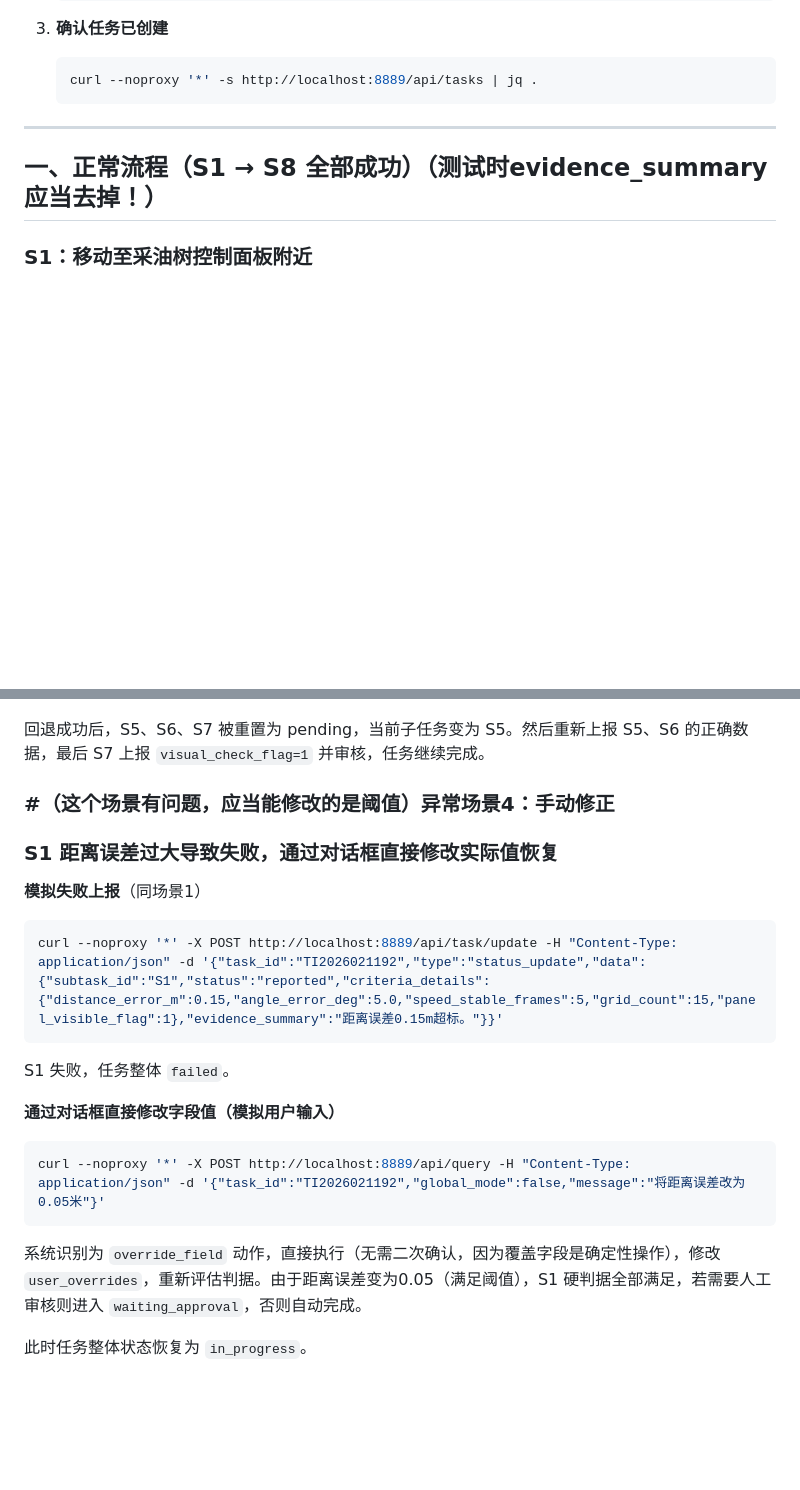
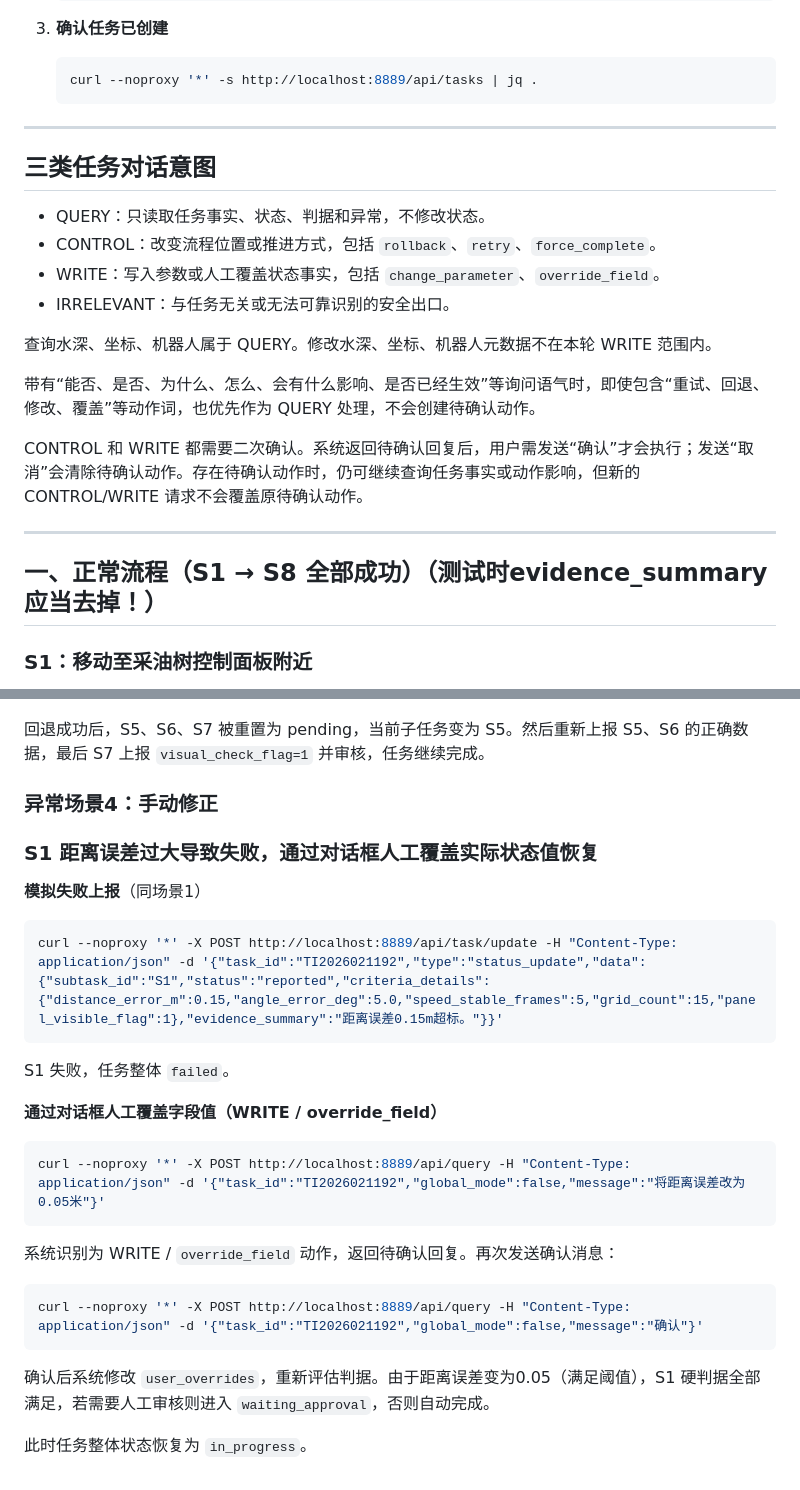
Before and after one commit to king050611/SEAgent2.0, a Markdown page: README.md, 2 parts joined by grey strips. GitHub-like rendering; blank space fills up the shorter version.

Commit message:
Document conversation intent boundaries

````diff
--- a/README.md
+++ b/README.md
@@ -17,6 +17,21 @@ python run.py
    ```bash
    curl --noproxy '*' -s http://localhost:8889/api/tasks | jq .
    ```
+
+---
+
+## 三类任务对话意图
+
+- QUERY：只读取任务事实、状态、判据和异常，不修改状态。
+- CONTROL：改变流程位置或推进方式，包括 `rollback`、`retry`、`force_complete`。
+- WRITE：写入参数或人工覆盖状态事实，包括 `change_parameter`、`override_field`。
+- IRRELEVANT：与任务无关或无法可靠识别的安全出口。
+
+查询水深、坐标、机器人属于 QUERY。修改水深、坐标、机器人元数据不在本轮 WRITE 范围内。
+
+带有“能否、是否、为什么、怎么、会有什么影响、是否已经生效”等询问语气时，即使包含“重试、回退、修改、覆盖”等动作词，也优先作为 QUERY 处理，不会创建待确认动作。
+
+CONTROL 和 WRITE 都需要二次确认。系统返回待确认回复后，用户需发送“确认”才会执行；发送“取消”会清除待确认动作。存在待确认动作时，仍可继续查询任务事实或动作影响，但新的 CONTROL/WRITE 请求不会覆盖原待确认动作。
 
 ---
 
@@ -173,9 +188,9 @@ curl --noproxy '*' -X POST http://localhost:8889/api/query -H "Content-Type: app
 
 回退成功后，S5、S6、S7 被重置为 pending，当前子任务变为 S5。然后重新上报 S5、S6 的正确数据，最后 S7 上报 `visual_check_flag=1` 并审核，任务继续完成。
 
-### #（这个场景有问题，应当能修改的是阈值）异常场景4：手动修正
+### 异常场景4：手动修正
 
-### S1 距离误差过大导致失败，通过对话框直接修改实际值恢复
+### S1 距离误差过大导致失败，通过对话框人工覆盖实际状态值恢复
 
 **模拟失败上报**（同场景1）
 
@@ -185,12 +200,18 @@ curl --noproxy '*' -X POST http://localhost:8889/api/task/update -H "Content-Typ
 
 S1 失败，任务整体 `failed`。
 
-**通过对话框直接修改字段值（模拟用户输入）**
+**通过对话框人工覆盖字段值（WRITE / override_field）**
 
 ```bash
 curl --noproxy '*' -X POST http://localhost:8889/api/query -H "Content-Type: application/json" -d '{"task_id":"TI2026021192","global_mode":false,"message":"将距离误差改为0.05米"}'
 ```
 
-系统识别为 `override_field` 动作，直接执行（无需二次确认，因为覆盖字段是确定性操作），修改 `user_overrides`，重新评估判据。由于距离误差变为0.05（满足阈值），S1 硬判据全部满足，若需要人工审核则进入 `waiting_approval`，否则自动完成。
+系统识别为 WRITE / `override_field` 动作，返回待确认回复。再次发送确认消息：
+
+```bash
+curl --noproxy '*' -X POST http://localhost:8889/api/query -H "Content-Type: application/json" -d '{"task_id":"TI2026021192","global_mode":false,"message":"确认"}'
+```
+
+确认后系统修改 `user_overrides`，重新评估判据。由于距离误差变为0.05（满足阈值），S1 硬判据全部满足，若需要人工审核则进入 `waiting_approval`，否则自动完成。
 
 此时任务整体状态恢复为 `in_progress`。
````
